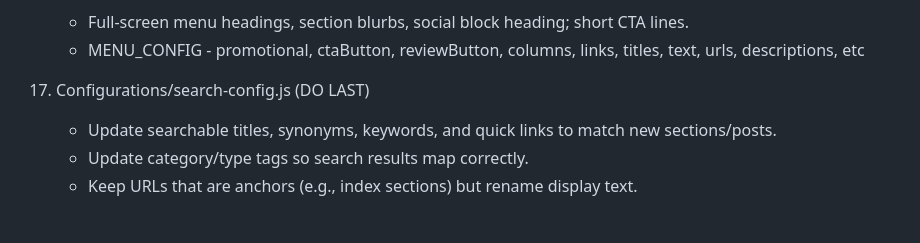
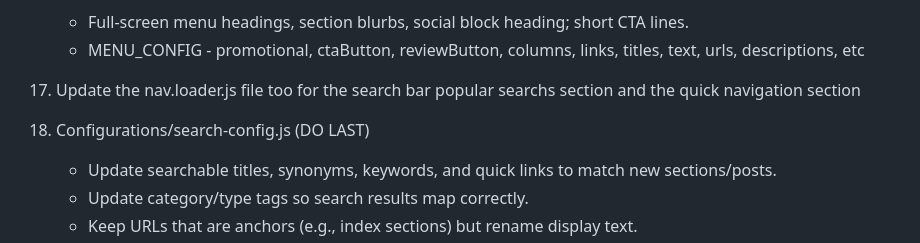
Before and after one commit to dcheung285-dev/laptop_test_website, a Markdown page: Guides/Prompt.md, the part around the change. Drawn GitHub-style; blank space fills up the shorter version.

Commit message:
prompt update

```diff
--- a/Guides/Prompt.md
+++ b/Guides/Prompt.md
@@ -247,7 +247,9 @@ Order and scope:
     - Full-screen menu headings, section blurbs, social block heading; short CTA lines.
     - MENU_CONFIG - promotional, ctaButton, reviewButton, columns, links, titles, text, urls, descriptions, etc
 
-16) Configurations/search-config.js (DO LAST)
+16) Update the nav.loader.js file too for the search bar popular searchs section and the quick navigation section
+
+17) Configurations/search-config.js (DO LAST)
     - Update searchable titles, synonyms, keywords, and quick links to match new sections/posts.
     - Update category/type tags so search results map correctly.
     - Keep URLs that are anchors (e.g., index sections) but rename display text.
```
